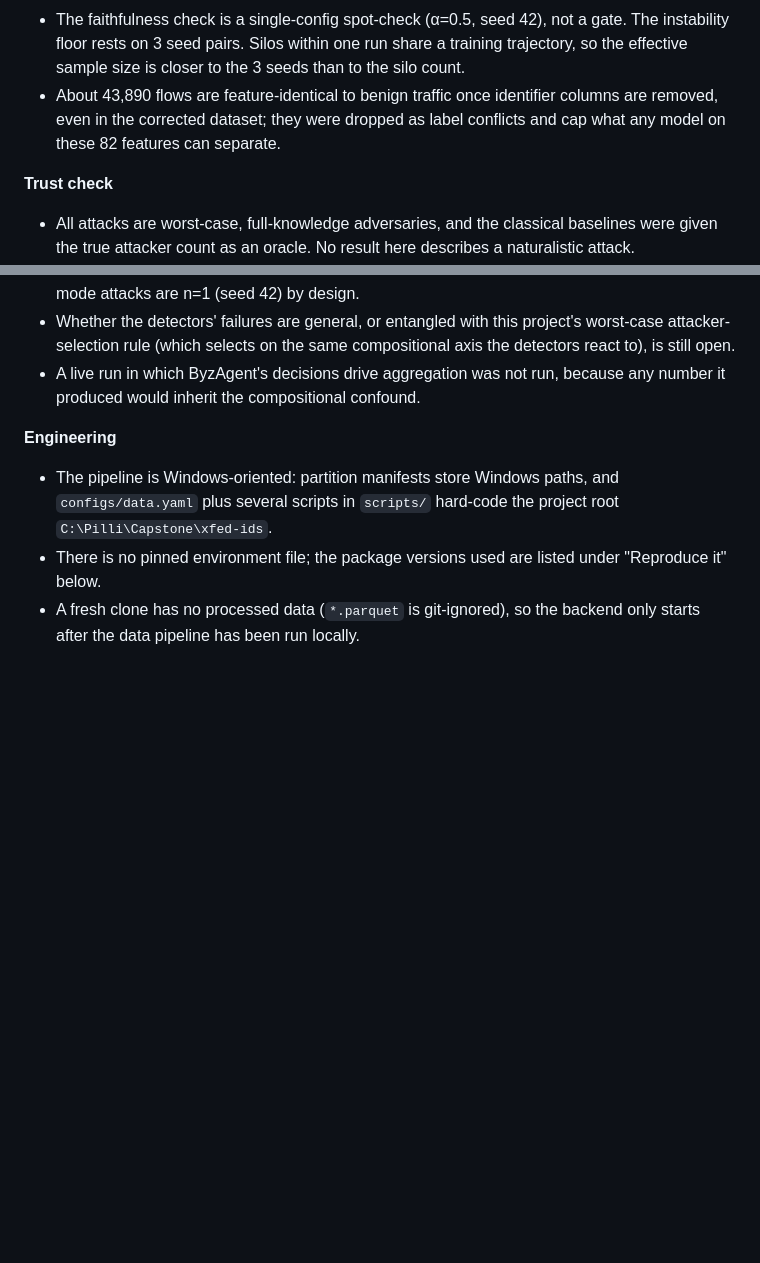
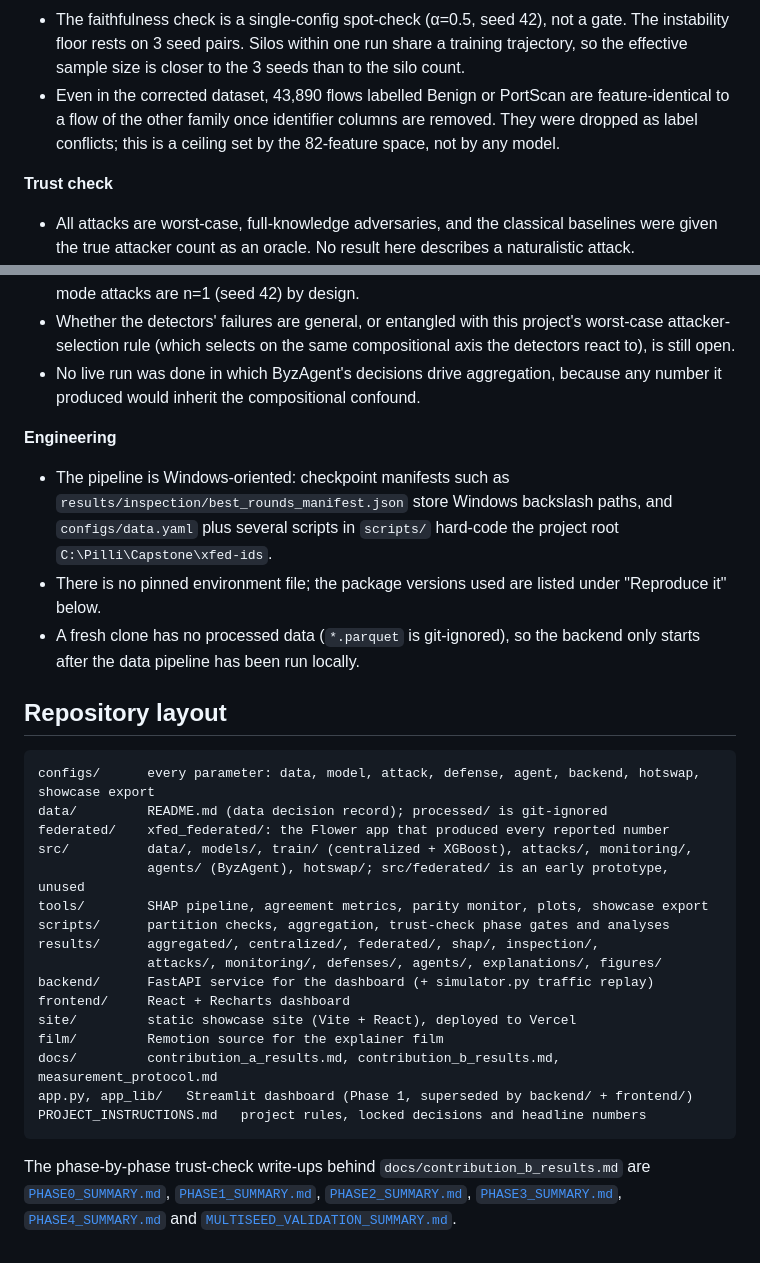
Before and after one commit to Pilli9375/XFed-IDS-ByzAgent, a Markdown page: README.md, 2 parts joined by grey strips. Rendered like a GitHub page; blank space fills up the shorter version.

Commit message:
readme: repository layout; tighten two limitation lines
Co-Authored-By: Claude Opus 5.5 <noreply@anthropic.com>

````diff
--- a/README.md
+++ b/README.md
@@ -175,9 +175,10 @@ The ones most likely to matter to a reader:
   not a gate. The instability floor rests on 3 seed pairs. Silos within one
   run share a training trajectory, so the effective sample size is closer to
   the 3 seeds than to the silo count.
-- About 43,890 flows are feature-identical to benign traffic once identifier
-  columns are removed, even in the corrected dataset; they were dropped as
-  label conflicts and cap what any model on these 82 features can separate.
+- Even in the corrected dataset, 43,890 flows labelled Benign or PortScan
+  are feature-identical to a flow of the other family once identifier
+  columns are removed. They were dropped as label conflicts; this is a
+  ceiling set by the 82-feature space, not by any model.
 
 **Trust check**
 
@@ -199,15 +200,46 @@ The ones most likely to matter to a reader:
 - Whether the detectors' failures are general, or entangled with this
   project's worst-case attacker-selection rule (which selects on the same
   compositional axis the detectors react to), is still open.
-- A live run in which ByzAgent's decisions drive aggregation was not run,
+- No live run was done in which ByzAgent's decisions drive aggregation,
   because any number it produced would inherit the compositional confound.
 
 **Engineering**
 
-- The pipeline is Windows-oriented: partition manifests store Windows paths,
-  and `configs/data.yaml` plus several scripts in `scripts/` hard-code the
-  project root `C:\Pilli\Capstone\xfed-ids`.
+- The pipeline is Windows-oriented: checkpoint manifests such as
+  `results/inspection/best_rounds_manifest.json` store Windows backslash
+  paths, and `configs/data.yaml` plus several scripts in `scripts/`
+  hard-code the project root `C:\Pilli\Capstone\xfed-ids`.
 - There is no pinned environment file; the package versions used are listed
   under "Reproduce it" below.
 - A fresh clone has no processed data (`*.parquet` is git-ignored), so the
   backend only starts after the data pipeline has been run locally.
+
+## Repository layout
+
+```
+configs/      every parameter: data, model, attack, defense, agent, backend, hotswap, showcase export
+data/         README.md (data decision record); processed/ is git-ignored
+federated/    xfed_federated/: the Flower app that produced every reported number
+src/          data/, models/, train/ (centralized + XGBoost), attacks/, monitoring/,
+              agents/ (ByzAgent), hotswap/; src/federated/ is an early prototype, unused
+tools/        SHAP pipeline, agreement metrics, parity monitor, plots, showcase export
+scripts/      partition checks, aggregation, trust-check phase gates and analyses
+results/      aggregated/, centralized/, federated/, shap/, inspection/,
+              attacks/, monitoring/, defenses/, agents/, explanations/, figures/
+backend/      FastAPI service for the dashboard (+ simulator.py traffic replay)
+frontend/     React + Recharts dashboard
+site/         static showcase site (Vite + React), deployed to Vercel
+film/         Remotion source for the explainer film
+docs/         contribution_a_results.md, contribution_b_results.md, measurement_protocol.md
+app.py, app_lib/   Streamlit dashboard (Phase 1, superseded by backend/ + frontend/)
+PROJECT_INSTRUCTIONS.md   project rules, locked decisions and headline numbers
+```
+
+The phase-by-phase trust-check write-ups behind
+`docs/contribution_b_results.md` are
+[`PHASE0_SUMMARY.md`](results/attacks/PHASE0_SUMMARY.md),
+[`PHASE1_SUMMARY.md`](results/monitoring/PHASE1_SUMMARY.md),
+[`PHASE2_SUMMARY.md`](results/defenses/PHASE2_SUMMARY.md),
+[`PHASE3_SUMMARY.md`](results/agents/PHASE3_SUMMARY.md),
+[`PHASE4_SUMMARY.md`](results/agents/PHASE4_SUMMARY.md) and
+[`MULTISEED_VALIDATION_SUMMARY.md`](results/agents/MULTISEED_VALIDATION_SUMMARY.md).
````
